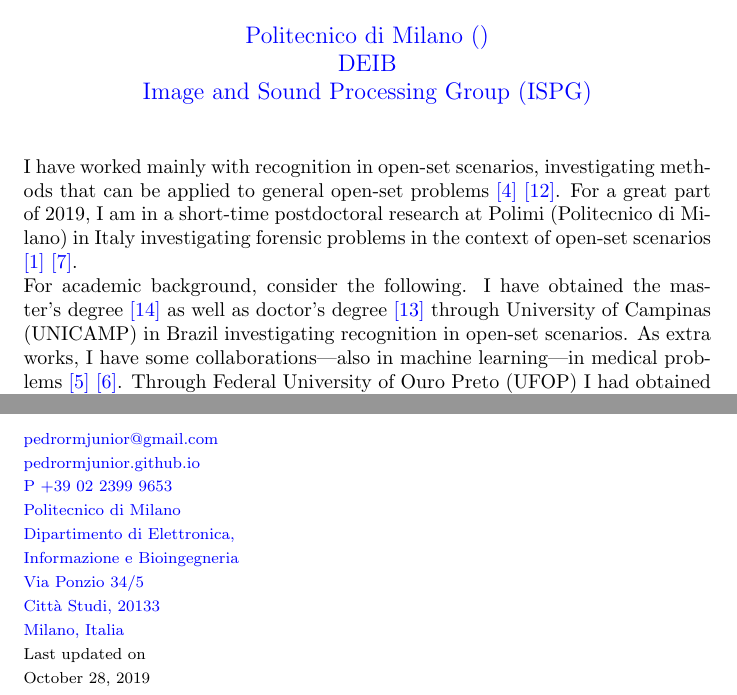
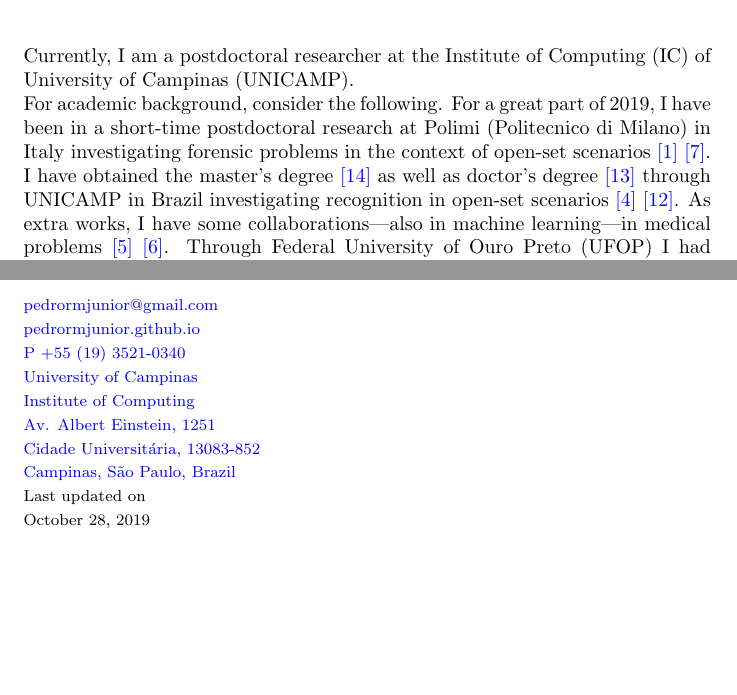
Before and after one commit to pedrormjunior/pedrormjunior.github.io, a LaTeX document (index.tex, which reads footer.tex): two parts of pages 1 and 4 of 4, joined at a grey line, cut at the place of the change, the shorter picture padded with empty space. Compiled offline with pdfLaTeX.

Commit message:
updating of my personal info

```diff
--- a/footer.tex
+++ b/footer.tex
@@ -1,32 +1,32 @@
 % -*- eval: (git-gutter-mode); -*-
 \begin{footenv}
+  \begin{footinfo}
+    \glsfirst{PedroMendesJunior}\\
+    \href{mailto:pedrormjunior@gmail.com}{pedrormjunior@gmail.com}\\
+    \href{https://pedrormjunior.github.io/}{pedrormjunior.github.io}\\
+    \href{tel:+55-19-3521-0340}{P +55 (19) 3521-0340}\\
+    \newtabhref{http://www.unicamp.br}{\glsdesc{unicamp}}\\
+    \newtabhref{https://www.ic.unicamp.br/en}{\glsdesc{ic}}\\
+    \newtabhref{https://goo.gl/maps/sdLyWCsS4kL2}{%
+      Av. Albert Einstein, 1251\\
+      Cidade Universitária, 13083-852\\
+      Campinas, São Paulo, Brazil
+    }\\
+  \end{footinfo}
   % \begin{footinfo}
   %   \glsfirst{PedroMendesJunior}\\
   %   \href{mailto:pedrormjunior@gmail.com}{pedrormjunior@gmail.com}\\
   %   \href{https://pedrormjunior.github.io/}{pedrormjunior.github.io}\\
-  %   \href{tel:+55-19-3521-0340}{P +55 (19) 3521-0340}\\
-  %   \newtabhref{http://www.unicamp.br}{\glsdesc{unicamp}}\\
-  %   \newtabhref{https://www.ic.unicamp.br/en}{\glsdesc{ic}}\\
-  %   \newtabhref{https://goo.gl/maps/sdLyWCsS4kL2}{%
-  %     Av. Albert Einstein, 1251\\
-  %     Cidade Universitária, 13083-852\\
-  %     Campinas, São Paulo, Brazil
+  %   \href{tel:+39-02-2399-9653}{P +39 02 2399 9653}\\
+  %   \newtabhref{https://www.polimi.it}{\glstext{polimi}}\\
+  %   \newtabhref{https://www.deib.polimi.it/eng/home-page}{%
+  %     Dipartimento di Elettronica,\\
+  %     Informazione e Bioingegneria%
+  %   }\\
+  %   \newtabhref{https://goo.gl/maps/EjvX3exTGDUnEhYN8}{%
+  %     Via Ponzio 34/5\\
+  %     Città Studi, 20133\\
+  %     Milano, Italia
   %   }\\
   % \end{footinfo}
-  \begin{footinfo}
-    \glsfirst{PedroMendesJunior}\\
-    \href{mailto:pedrormjunior@gmail.com}{pedrormjunior@gmail.com}\\
-    \href{https://pedrormjunior.github.io/}{pedrormjunior.github.io}\\
-    \href{tel:+39-02-2399-9653}{P +39 02 2399 9653}\\
-    \newtabhref{https://www.polimi.it}{\glstext{polimi}}\\
-    \newtabhref{https://www.deib.polimi.it/eng/home-page}{%
-      Dipartimento di Elettronica,\\
-      Informazione e Bioingegneria%
-    }\\
-    \newtabhref{https://goo.gl/maps/EjvX3exTGDUnEhYN8}{%
-      Via Ponzio 34/5\\
-      Città Studi, 20133\\
-      Milano, Italia
-    }\\
-  \end{footinfo}
 \end{footenv}
--- a/index.tex
+++ b/index.tex
@@ -8,10 +8,10 @@
   \newtabhref{http://www.unicamp.br}{\glsfirst{unicamp}}\\%
   \newtabhref{https://www.ic.unicamp.br/en}{\glsfirst{ic}}\\%
   \newtabhref{http://www.recod.ic.unicamp.br}{\gls{recod}}\\%
-  \\%
-  \newtabhref{https://www.polimi.it}{\glsfirst{polimi}}\\%
-  \newtabhref{https://www.deib.polimi.it/eng/home-page}{\glsfirst{deib}}\\%
-  \newtabhref{http://ispg.deib.polimi.it/index.html}{\gls{ispg}}\\%
+  % \\%
+  % \newtabhref{https://www.polimi.it}{\glsfirst{polimi}}\\%
+  % \newtabhref{https://www.deib.polimi.it/eng/home-page}{\glsfirst{deib}}\\%
+  % \newtabhref{http://ispg.deib.polimi.it/index.html}{\gls{ispg}}\\%
 }
 \date{}
 
@@ -19,11 +19,11 @@
 
 \maketitle
 
-I have worked mainly with recognition in open-set scenarios, investigating methods that can be applied to general open-set problems \ref{ref:MendesJunior2017} \ref{ref:MendesJunior2016a}.
-For a great part of 2019, I am in a short-time postdoctoral research at \gls{polimi} in Italy investigating forensic problems in the context of open-set scenarios \ref{ref:MendesJunior2019} \ref{ref:MendesJunior2019b}.
+Currently, I am a postdoctoral researcher at the \gls{ic} of \gls{unicamp}.
 
 For academic background, consider the following.
-I have obtained the master's degree \ref{ref:MendesJunior2014b} as well as doctor's degree \ref{ref:MendesJunior2018b} through \gls{unicamp} in Brazil investigating recognition in open-set scenarios.
+For a great part of 2019, I have been in a short-time postdoctoral research at \gls{polimi} in Italy investigating forensic problems in the context of open-set scenarios \ref{ref:MendesJunior2019} \ref{ref:MendesJunior2019b}.
+I have obtained the master's degree \ref{ref:MendesJunior2014b} as well as doctor's degree \ref{ref:MendesJunior2018b} through \gls{unicamp} in Brazil investigating recognition in open-set scenarios \ref{ref:MendesJunior2017} \ref{ref:MendesJunior2016a}.
 As extra works, I have some collaborations---also in machine learning---in medical problems \ref{ref:Pazinato2016} \ref{ref:Penatti2015}.
 Through \gls{ufop-en} I had obtained the bachelor's degree in Computer Science \ref{ref:MendesJunior2012}.
 During the bachelors, I had worked mainly with digital image processing in the specific problem of vehicle license plate location \ref{ref:MendesJunior2011} and I concluded my education studying the Haskell functional programming language for image processing \ref{ref:MendesJunior2012}.
```
Also changed, not shown: 4 other files.
